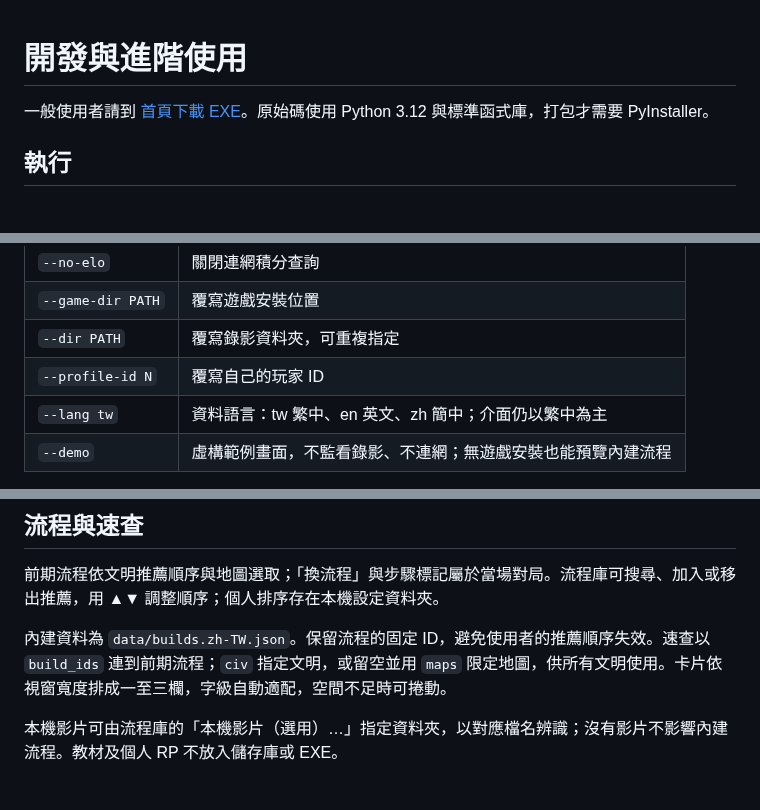
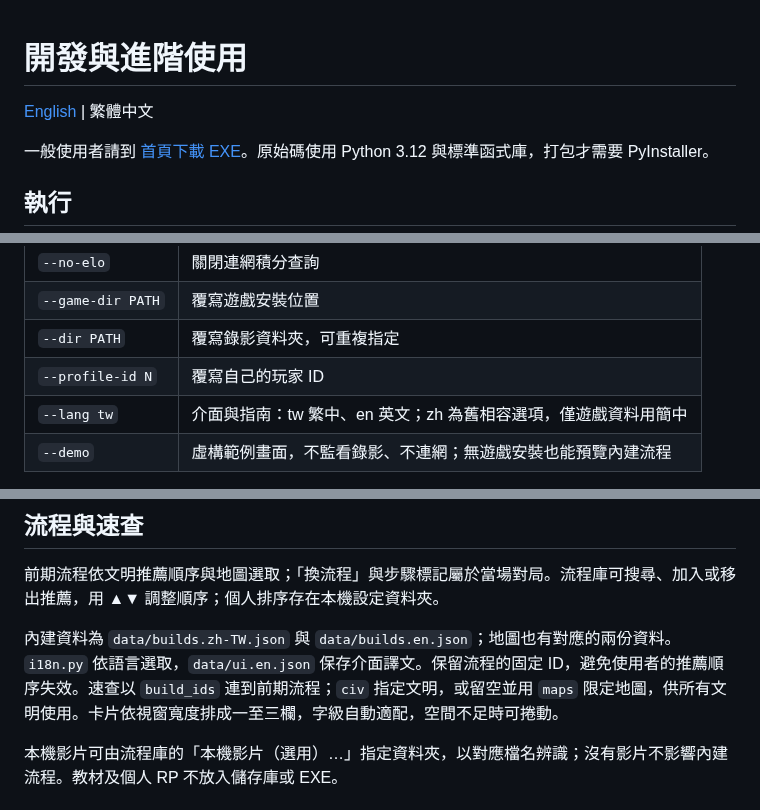
Before and after one commit to HanaYukii/aoe2-tools, a Markdown page: opponent-civ/README.md, 3 parts joined by grey strips. Rendered like a GitHub page; blank space fills up the shorter version.

```diff
--- a/opponent-civ/README.md
+++ b/opponent-civ/README.md
@@ -1,4 +1,6 @@
 # 開發與進階使用
+
+[English](README.en.md) | 繁體中文
 
 一般使用者請到 [首頁下載 EXE](../README.md)。原始碼使用 Python 3.12 與標準函式庫，打包才需要 PyInstaller。
 
@@ -14,7 +16,7 @@
 | `--game-dir PATH` | 覆寫遊戲安裝位置 |
 | `--dir PATH` | 覆寫錄影資料夾，可重複指定 |
 | `--profile-id N` | 覆寫自己的玩家 ID |
-| `--lang tw` | 資料語言：tw 繁中、en 英文、zh 簡中；介面仍以繁中為主 |
+| `--lang tw` | 介面與指南：tw 繁中、en 英文；zh 為舊相容選項，僅遊戲資料用簡中 |
 | `--demo` | 虛構範例畫面，不監看錄影、不連網；無遊戲安裝也能預覽內建流程 |
 
 設定與視窗位置分別保存在 `%LOCALAPPDATA%\aoe2-tools\opponent-civ\settings.json` 與 `window.json`。首次嘗試放在副螢幕，之後記住視窗位置；只要有第二個螢幕，就不會開在遊戲所在的主螢幕上，即使上次是在只有一個螢幕時關掉的。不要將本機設定或錄影加入版本控制。
@@ -58,7 +60,7 @@ python opponent-civ/build_exe.py
 
 前期流程依文明推薦順序與地圖選取；「換流程」與步驟標記屬於當場對局。流程庫可搜尋、加入或移出推薦，用 ▲▼ 調整順序；個人排序存在本機設定資料夾。
 
-內建資料為 `data/builds.zh-TW.json`。保留流程的固定 ID，避免使用者的推薦順序失效。速查以 `build_ids` 連到前期流程；`civ` 指定文明，或留空並用 `maps` 限定地圖，供所有文明使用。卡片依視窗寬度排成一至三欄，字級自動適配，空間不足時可捲動。
+內建資料為 `data/builds.zh-TW.json` 與 `data/builds.en.json`；地圖也有對應的兩份資料。`i18n.py` 依語言選取，`data/ui.en.json` 保存介面譯文。保留流程的固定 ID，避免使用者的推薦順序失效。速查以 `build_ids` 連到前期流程；`civ` 指定文明，或留空並用 `maps` 限定地圖，供所有文明使用。卡片依視窗寬度排成一至三欄，字級自動適配，空間不足時可捲動。
 
 本機影片可由流程庫的「本機影片（選用）…」指定資料夾，以對應檔名辨識；沒有影片不影響內建流程。教材及個人 RP 不放入儲存庫或 EXE。
 
```
Also changed, not shown: README.md (+34 -36 lines), README.zh-TW.md (added, +62 -0 lines), opponent-civ/README.en.md (added, +71 -0 lines), docs/images/opening-en.png (added), 14 other files.
